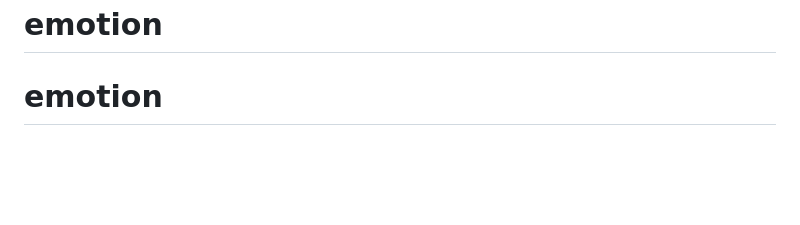
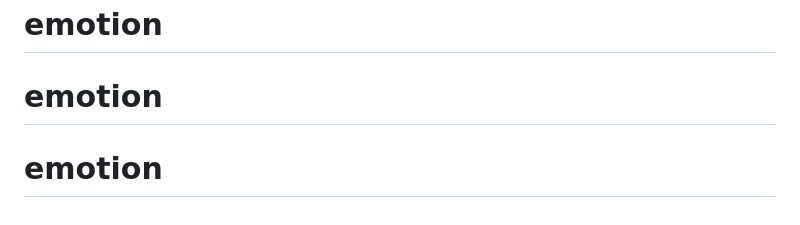
Before and after one commit to viekayy/emotion, a Markdown page: README.md, the part around the change. GitHub-like rendering; blank space fills up the shorter version.

```diff
--- a/README.md
+++ b/README.md
@@ -75,3 +75,4 @@ One day I hope frontend Web will be a little more like Processing GUI — just
 MIT, see [LICENSE.md](http://github.com/mattdesl/threejs-app/blob/master/LICENSE.md) for details.
 # emotion
 # emotion
+# emotion
```
